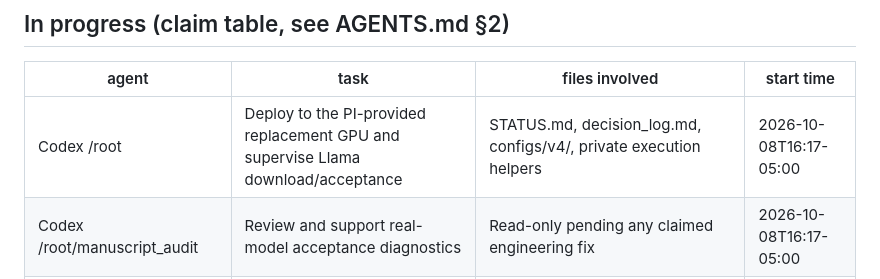
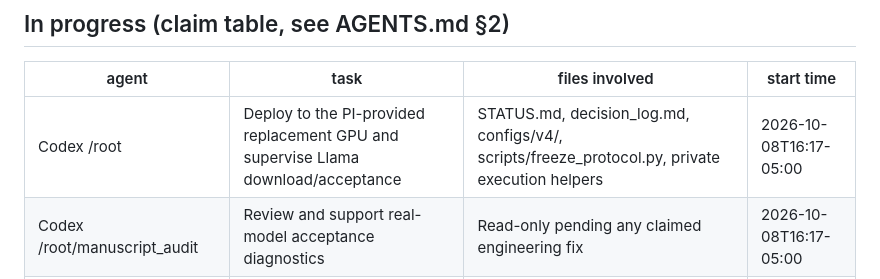
Before and after one commit to BeibaiDraco/mind-connecting, a Markdown page: STATUS.md, the part around the change. GitHub-like rendering.

Commit message:
docs: claim smoke audit freeze integration

```diff
--- a/STATUS.md
+++ b/STATUS.md
@@ -70,7 +70,7 @@ Last updated: 2026-10-08T15:18-05:00, Codex (Llama assets and offline launch too
 
 | agent | task | files involved | start time |
 |---|---|---|---|
-| Codex /root | Deploy to the PI-provided replacement GPU and supervise Llama download/acceptance | STATUS.md, decision_log.md, configs/v4/, private execution helpers | 2026-10-08T16:17-05:00 |
+| Codex /root | Deploy to the PI-provided replacement GPU and supervise Llama download/acceptance | STATUS.md, decision_log.md, configs/v4/, scripts/freeze_protocol.py, private execution helpers | 2026-10-08T16:17-05:00 |
 | Codex /root/manuscript_audit | Review and support real-model acceptance diagnostics | Read-only pending any claimed engineering fix | 2026-10-08T16:17-05:00 |
 | Codex /root/pdf_visual_audit | Prepare smoke completeness, finite-value, timing and resume audit | scripts/check_v4_smoke.py, tests/test_v4_smoke_audit.py | 2026-10-08T16:17-05:00 |
 | Codex /root/arxiv_requirements | Review phase freeze and staged budget projection prerequisites | Read-only; new review if needed | 2026-10-08T16:17-05:00 |
```
